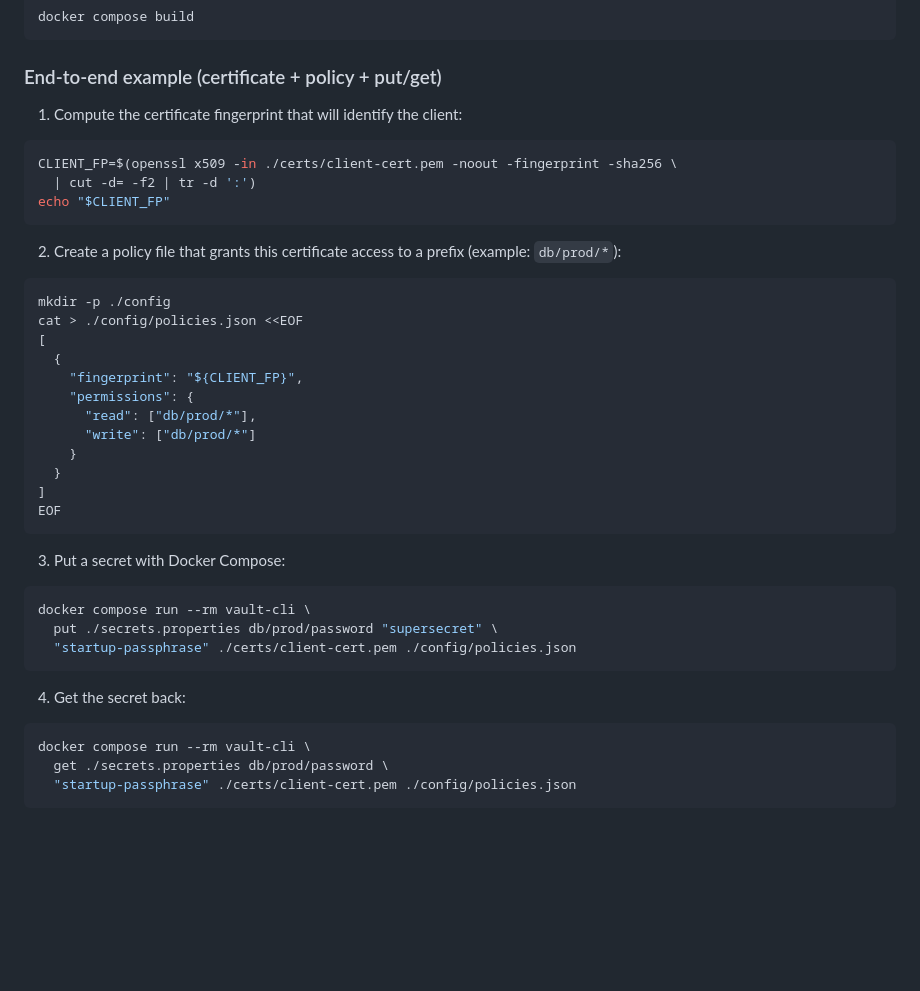
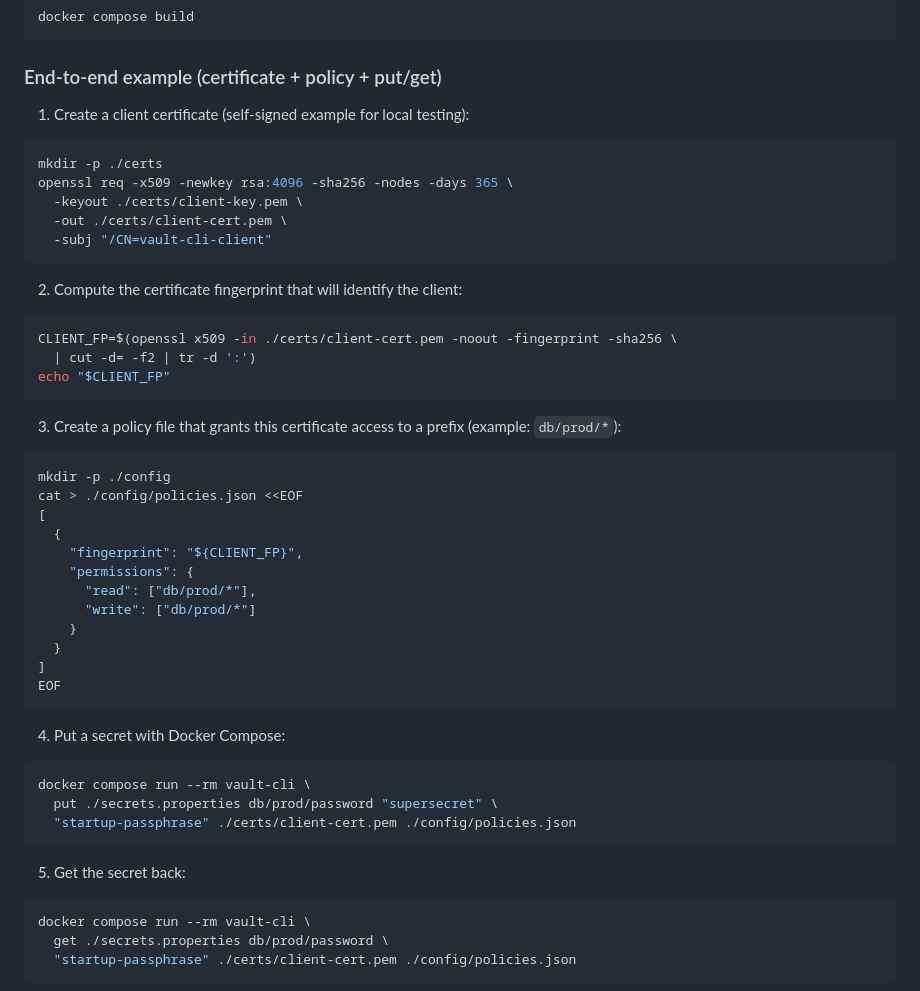
Before and after one commit to joaokage1/codex-demo-vault, a Markdown page: README.md, the part around the change. GitHub-like rendering; blank space fills up the shorter version.

Commit message:
Add certificate creation step to README docker example

````diff
--- a/README.md
+++ b/README.md
@@ -214,7 +214,17 @@ docker compose build
 
 ### End-to-end example (certificate + policy + put/get)
 
-1. Compute the certificate fingerprint that will identify the client:
+1. Create a client certificate (self-signed example for local testing):
+
+```bash
+mkdir -p ./certs
+openssl req -x509 -newkey rsa:4096 -sha256 -nodes -days 365 \
+  -keyout ./certs/client-key.pem \
+  -out ./certs/client-cert.pem \
+  -subj "/CN=vault-cli-client"
+```
+
+2. Compute the certificate fingerprint that will identify the client:
 
 ```bash
 CLIENT_FP=$(openssl x509 -in ./certs/client-cert.pem -noout -fingerprint -sha256 \
@@ -222,7 +232,7 @@ CLIENT_FP=$(openssl x509 -in ./certs/client-cert.pem -noout -fingerprint -sha256
 echo "$CLIENT_FP"
 ```
 
-2. Create a policy file that grants this certificate access to a prefix (example: `db/prod/*`):
+3. Create a policy file that grants this certificate access to a prefix (example: `db/prod/*`):
 
 ```bash
 mkdir -p ./config
@@ -239,7 +249,7 @@ cat > ./config/policies.json <<EOF
 EOF
 ```
 
-3. Put a secret with Docker Compose:
+4. Put a secret with Docker Compose:
 
 ```bash
 docker compose run --rm vault-cli \
@@ -247,7 +257,7 @@ docker compose run --rm vault-cli \
   "startup-passphrase" ./certs/client-cert.pem ./config/policies.json
 ```
 
-4. Get the secret back:
+5. Get the secret back:
 
 ```bash
 docker compose run --rm vault-cli \
````
